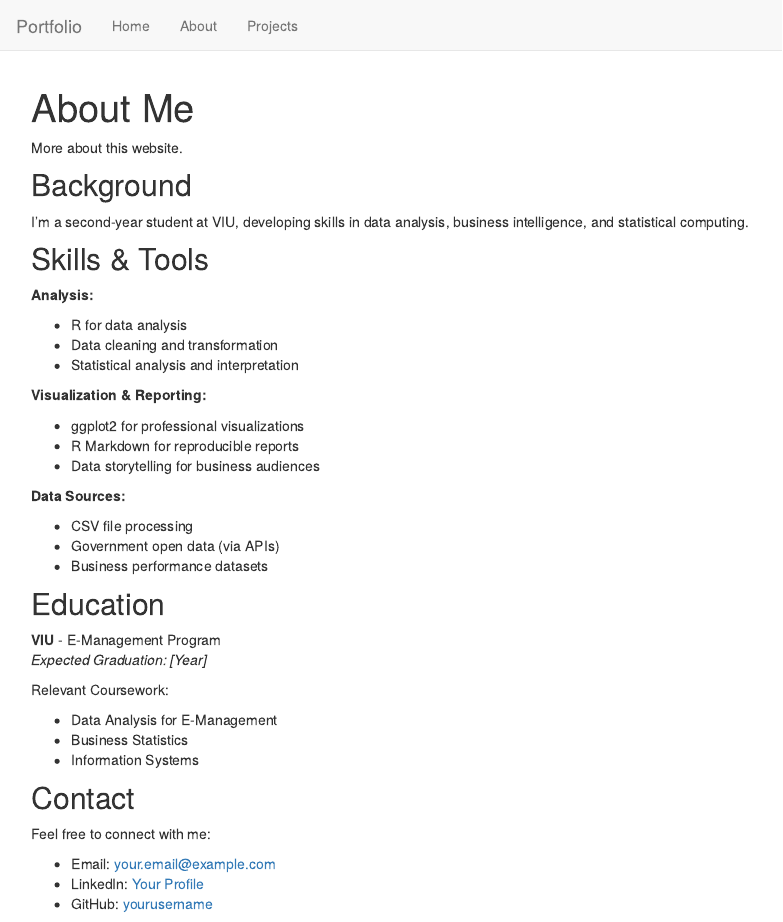
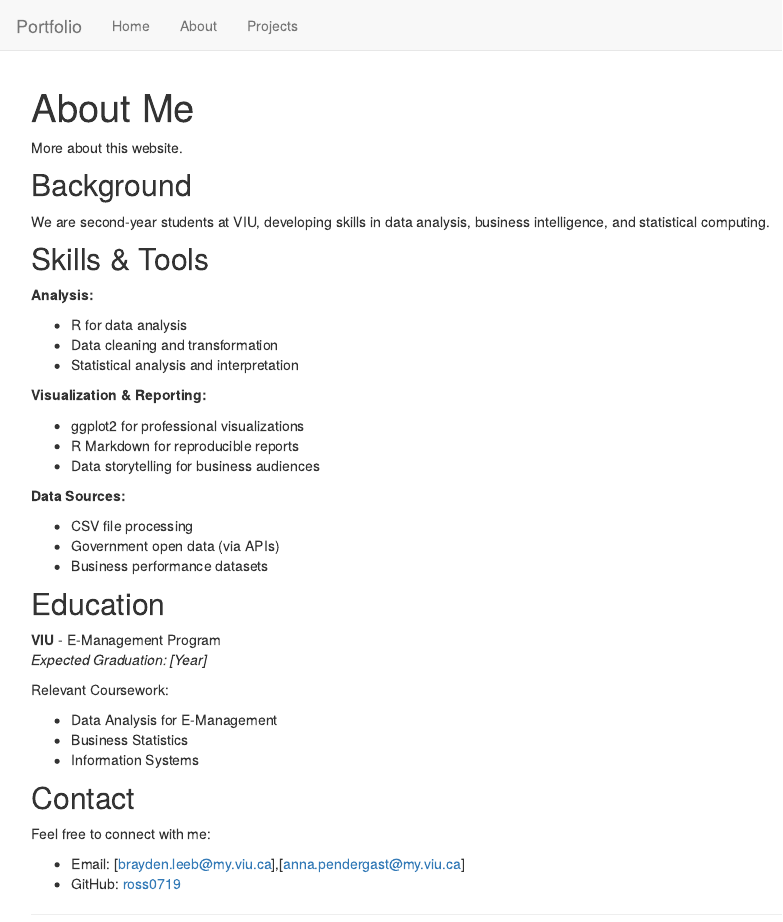
Before and after one commit to ross0719/portfolio, an R Markdown document (about.Rmd): the page in a window 1100 px wide, from its top. Rendered offline with R 4.5, knitr and Pandoc, with nearby package versions.

Commit message:
Update about.Rmd

```diff
--- a/about.Rmd
+++ b/about.Rmd
@@ -11,7 +11,7 @@ title: "About Me"
 
 ## Background
 
-I'm a second-year student at VIU, developing skills
+We are second-year students at VIU, developing skills
 in data analysis, business intelligence, and statistical computing.
 
 ## Skills & Tools
@@ -49,9 +49,8 @@ Relevant Coursework:
 
 Feel free to connect with me:
 
-- Email: [your.email@example.com](mailto:your.email@example.com)
-- LinkedIn: [Your Profile](https://linkedin.com/in/yourprofile)
-- GitHub: [yourusername](https://github.com/yourusername)
+- Email: [brayden.leeb@my.viu.ca],[anna.pendergast@my.viu.ca]
+- GitHub: [ross0719](https://github.com/ross0719)
 
 ---
 
```
